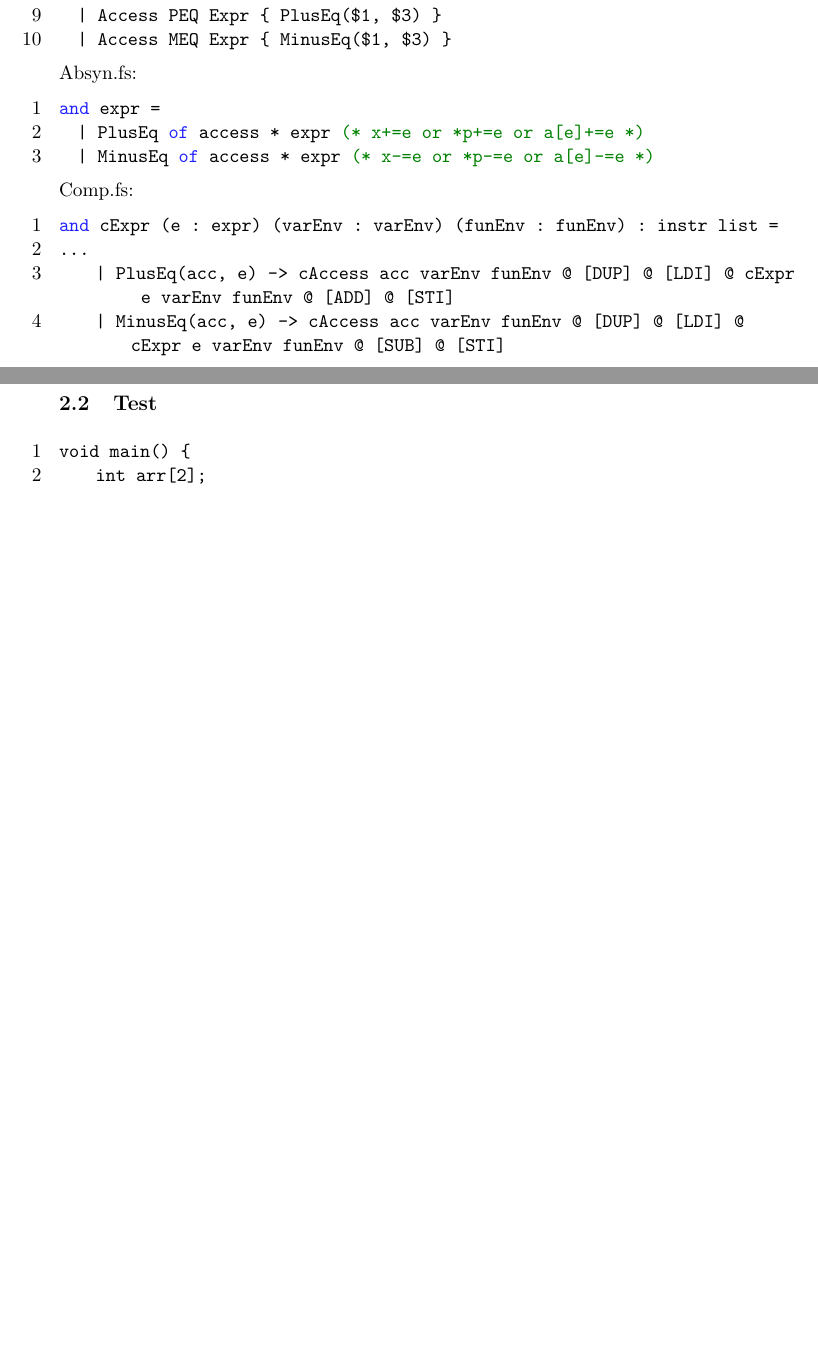
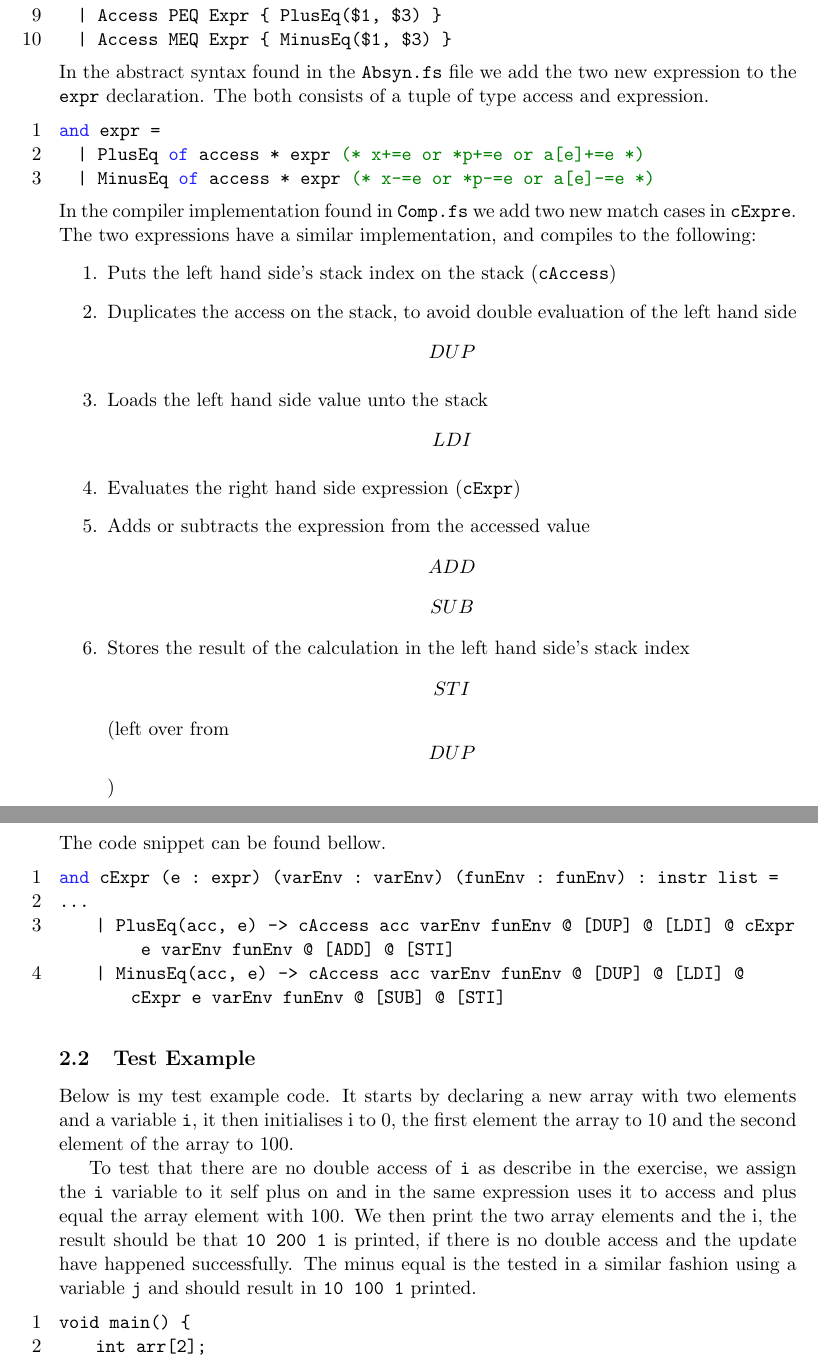
Before and after one commit to mrbech/BPRD, a LaTeX document (report/report.tex, which reads report/content.tex): two parts of pages 4 and 5 of 8 before the commit and two parts of pages 5 and 6 of 9 after it, joined at a grey line, cut so that both start at the same text, the shorter picture padded with empty space. Compiled offline with pdfLaTeX.

Commit message:
rapport stuff

```diff
--- a/report/content.tex
+++ b/report/content.tex
@@ -75,13 +100,27 @@ ExprNotAccess:
   | Access MEQ Expr                     { MinusEq($1, $3)     }
 
 \end{fs}
-Absyn.fs:
+In the abstract syntax found in the \texttt{Absyn.fs} file we add the two new
+expression to the \texttt{expr} declaration. The both consists of a tuple of type access and expression.
 \begin{fs}
 and expr =
   | PlusEq of access * expr          (* x+=e or *p+=e or a[e]+=e    *)
   | MinusEq of access * expr         (* x-=e or *p-=e or a[e]-=e    *)
 \end{fs}
-Comp.fs:
+In the compiler implementation found in \texttt{Comp.fs} we add two new match
+cases in \texttt{cExpre}. The two expressions have a similar implementation, and
+compiles to the following:
+\begin{enumerate}
+    \item Puts the left hand side's stack index on the stack (\texttt{cAccess})
+    \item Duplicates the access on the stack, to avoid double evaluation of the
+        left hand side \[DUP\]
+    \item Loads the left hand side value unto the stack \[LDI\]
+    \item Evaluates the right hand side expression (\texttt{cExpr})
+    \item Adds or subtracts the expression from the accessed value \[ADD\] \[SUB\]
+    \item Stores the result of the calculation in the left hand side's stack
+        index \[STI\] (left over from \[DUP\])
+\end{enumerate}
+The code snippet can be found bellow.
 \begin{fs}
 and cExpr (e : expr) (varEnv : varEnv) (funEnv : funEnv) : instr list =
 ...
@@ -89,7 +128,18 @@ and cExpr (e : expr) (varEnv : varEnv) (funEnv : funEnv) : instr list =
     | MinusEq(acc, e)  -> cAccess acc varEnv funEnv @ [DUP] @ [LDI] @ cExpr e varEnv funEnv @ [SUB] @ [STI]
 \end{fs}
 
-\subsection{Test}
+\subsection{Test Example}
+Below is my test example code. It starts by declaring a new array with two
+elements and a variable \texttt{i}, it then initialises i to 0, the first element the
+array to 10 and the second element of the array to 100.
+
+To test that there are no double access of \texttt{i} as describe in the
+exercise, we assign the \texttt{i} variable to it self plus on and in the same
+expression uses it to access and plus equal the array element with 100. We then
+print the two array elements and the i, the result should be that \texttt{10 200
+1} is printed, if there is no double access and the update have happened
+successfully. The minus equal is the tested in a similar fashion using a
+variable \texttt{j} and should result in \texttt{10 100 1} printed.
 \begin{ccode}
 void main() {
     int arr[2];
```
Also changed, not shown: report/content.tex (48 more changed lines).
